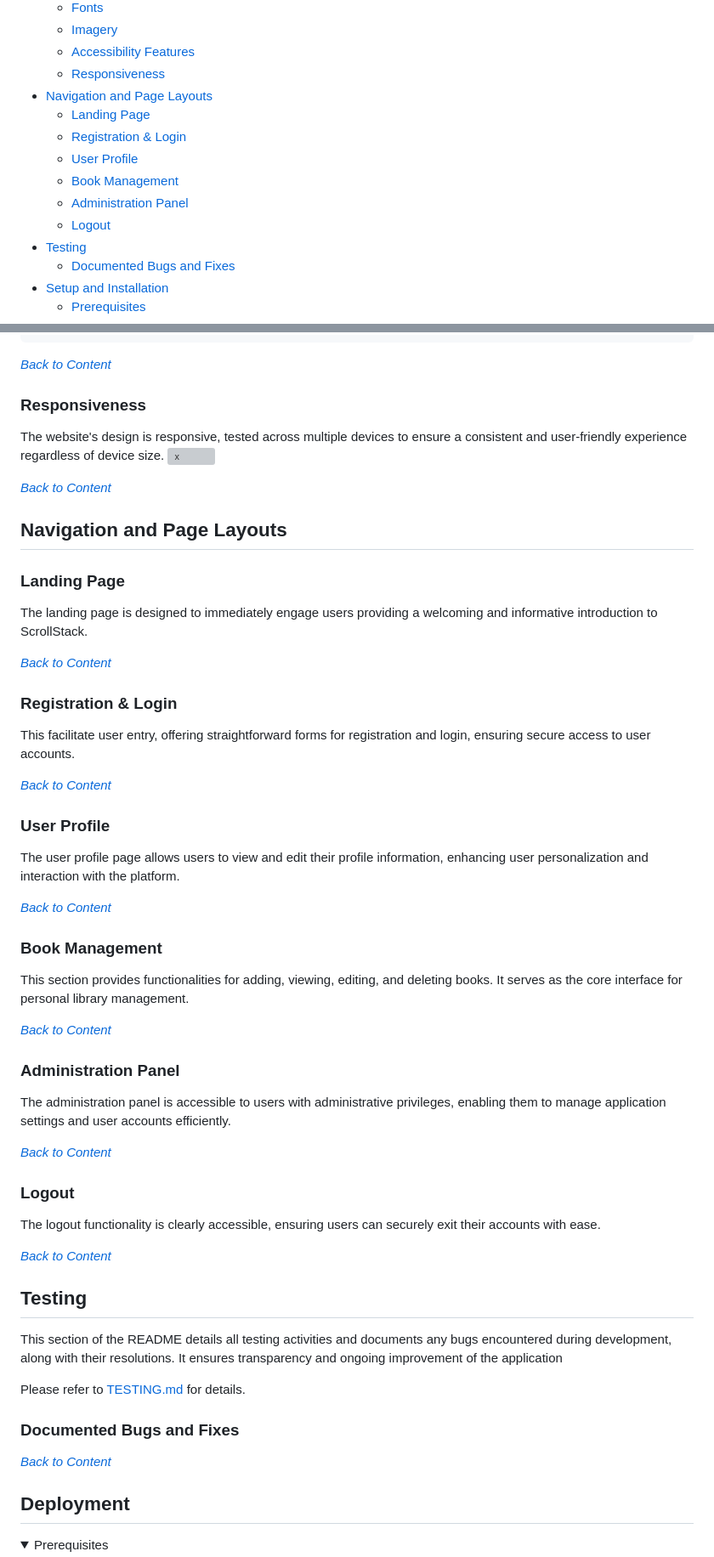
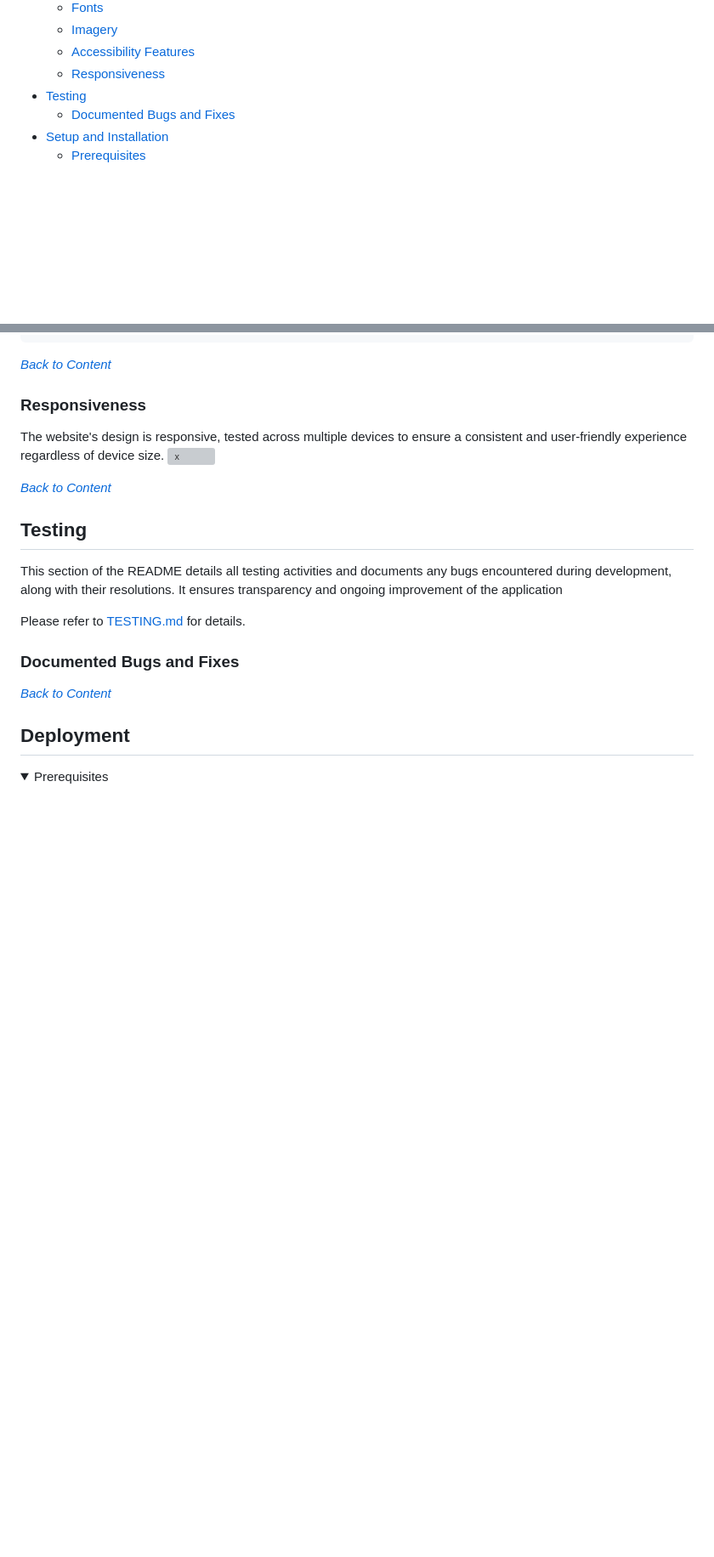
Before and after one commit to JaqiKal/ScrollStack, a Markdown page: README.md, 2 parts joined by grey strips. Shown: that part at 85% size. Drawn GitHub-style; folded sections open; blank space fills up the shorter version; grey boxes are pictures that could not be loaded.

Commit message:
Edit chapters in README
Remove 'Navigation & Page layouts' replaced by 'Current Features'

Change content in 'Current Feature'

```diff
--- a/README.md
+++ b/README.md
@@ -58,13 +58,6 @@ Deployed website: [Link to website](#)<br>
     - [Imagery](#imagery)
     - [Accessibility Features](#accessibility-features)
     - [Responsiveness](#responsiveness)
-- [Navigation and Page Layouts](#navigation-and-page-layouts)
-    - [Landing Page](#landing-page)
-    - [Registration & Login](#registration--login)
-    - [User Profile](#user-profile)
-    - [Book Management](#book-management)
-    - [Administration Panel](#administration-panel)
-    - [Logout](#logout)
 - [Testing](#testing)
     - [Documented Bugs and Fixes](#documented-bugs-and-fixes)
 - [Setup and Installation](#setup-and-installation)
@@ -547,44 +589,6 @@ Accessibility is a priority, achieved through semantic HTML, appropriate use of
 ### Responsiveness
 
 The website's design is responsive, tested across multiple devices to ensure a consistent and user-friendly experience regardless of device size. ![x](https://ui.dev/amiresponsive?url=https://github.com/JaqiKal/ScrollStack)
-
-*<span style="color: blue;">[Back to Content](#table-of-contents)</span>*
-
-## Navigation and Page Layouts
-
-### Landing Page
-
-The landing page is designed to immediately engage users providing a welcoming and informative introduction to ScrollStack.
-
-*<span style="color: blue;">[Back to Content](#table-of-contents)</span>*
-
-### Registration & Login
-
-This facilitate user entry, offering straightforward forms for registration and login, ensuring secure access to user accounts.
-
-*<span style="color: blue;">[Back to Content](#table-of-contents)</span>*
-
-### User Profile
-
-The user profile page allows users to view and edit their profile information, enhancing user personalization and interaction with the platform.
-
-*<span style="color: blue;">[Back to Content](#table-of-contents)</span>*
-
-### Book Management
-
-This section provides functionalities for adding, viewing, editing, and deleting books. It serves as the core interface for personal library management.
-
-*<span style="color: blue;">[Back to Content](#table-of-contents)</span>*
-
-### Administration Panel
-
-The administration panel is accessible to users with administrative privileges, enabling them to manage application settings and user accounts efficiently.
-
-*<span style="color: blue;">[Back to Content](#table-of-contents)</span>*
-
-### Logout
-
-The logout functionality is clearly accessible, ensuring users can securely exit their accounts with ease.
 
 *<span style="color: blue;">[Back to Content](#table-of-contents)</span>*
 
```
Also changed, not shown: other parts of README.md (+64 -15 lines).
